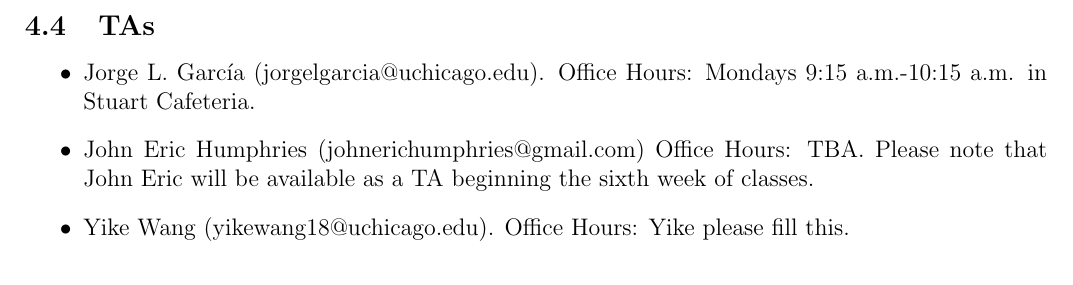
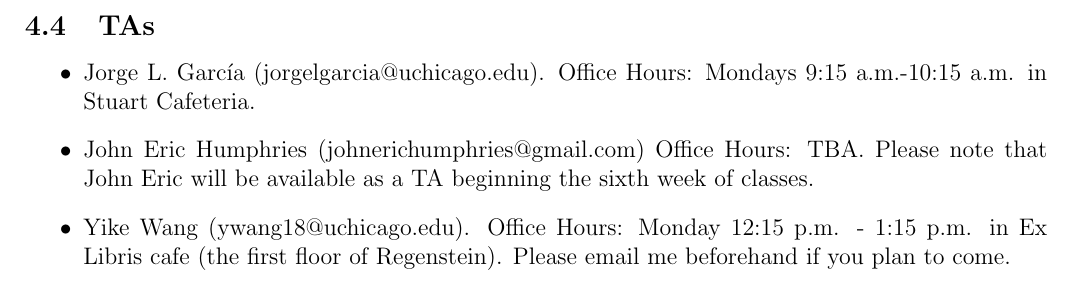
Before and after one commit to anhnguyendepocen/econ350, a LaTeX paper (CourseDescription/CourseDescription.tex): part of page 4 of 4, cut so that both start at the same text. Compiled offline with pdfLaTeX.

Commit message:
office hours

```diff
--- a/CourseDescription/CourseDescription.tex
+++ b/CourseDescription/CourseDescription.tex
@@ -86,7 +86,7 @@
 \begin{itemize}
 \item Jorge L. Garc\'{i}a (jorgelgarcia@uchicago.edu). Office Hours: Mondays 9:15 a.m.-10:15 a.m. in Stuart Cafeteria.
 \item John Eric Humphries (johnerichumphries@gmail.com) Office Hours: TBA. Please note that John Eric will be available as a TA beginning the sixth week of classes.
-\item Yike Wang (yikewang18@uchicago.edu). Office Hours: Yike please fill this.
+\item Yike Wang (ywang18@uchicago.edu). Office Hours: Monday 12:15 p.m. - 1:15 p.m. in Ex Libris cafe (the first floor of Regenstein). Please email me beforehand if you plan to come.
 
 \end{itemize}
 
```
